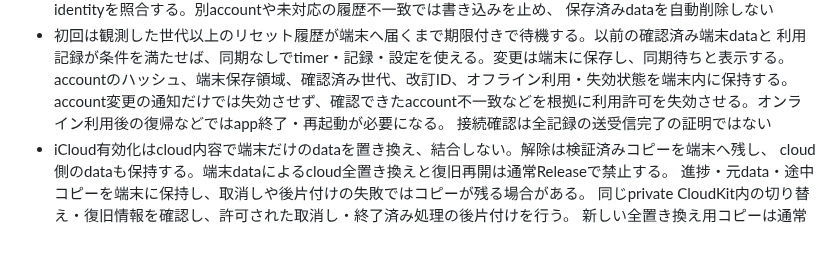
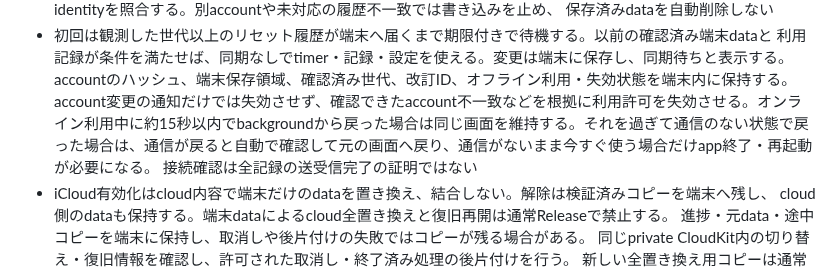
Before and after one commit to hinoshiba/pomogem, a Markdown page: AppStore/app-privacy.md, the part around the change. GitHub-like rendering; blank space fills up the shorter version.

```diff
--- a/AppStore/app-privacy.md
+++ b/AppStore/app-privacy.md
@@ -28,7 +28,7 @@ Apple teamの実際のaccess、mail運用を照合して最終回答します。
 - 初回は観測した世代以上のリセット履歴が端末へ届くまで期限付きで待機する。以前の確認済み端末dataと
   利用記録が条件を満たせば、同期なしでtimer・記録・設定を使える。変更は端末に保存し、同期待ちと表示する。
   accountのハッシュ、端末保存領域、確認済み世代、改訂ID、オフライン利用・失効状態を端末内に保持する。
-  account変更の通知だけでは失効させず、確認できたaccount不一致などを根拠に利用許可を失効させる。オンライン利用後の復帰などではapp終了・再起動が必要になる。
+  account変更の通知だけでは失効させず、確認できたaccount不一致などを根拠に利用許可を失効させる。オンライン利用中に約15秒以内でbackgroundから戻った場合は同じ画面を維持する。それを過ぎて通信のない状態で戻った場合は、通信が戻ると自動で確認して元の画面へ戻り、通信がないまま今すぐ使う場合だけapp終了・再起動が必要になる。
   接続確認は全記録の送受信完了の証明ではない
 - iCloud有効化はcloud内容で端末だけのdataを置き換え、結合しない。解除は検証済みコピーを端末へ残し、
   cloud側のdataも保持する。端末dataによるcloud全置き換えと復旧再開は通常Releaseで禁止する。
```
Also changed, not shown: Docs/RealDeviceICloudAudit.md (+6 -1 lines).
